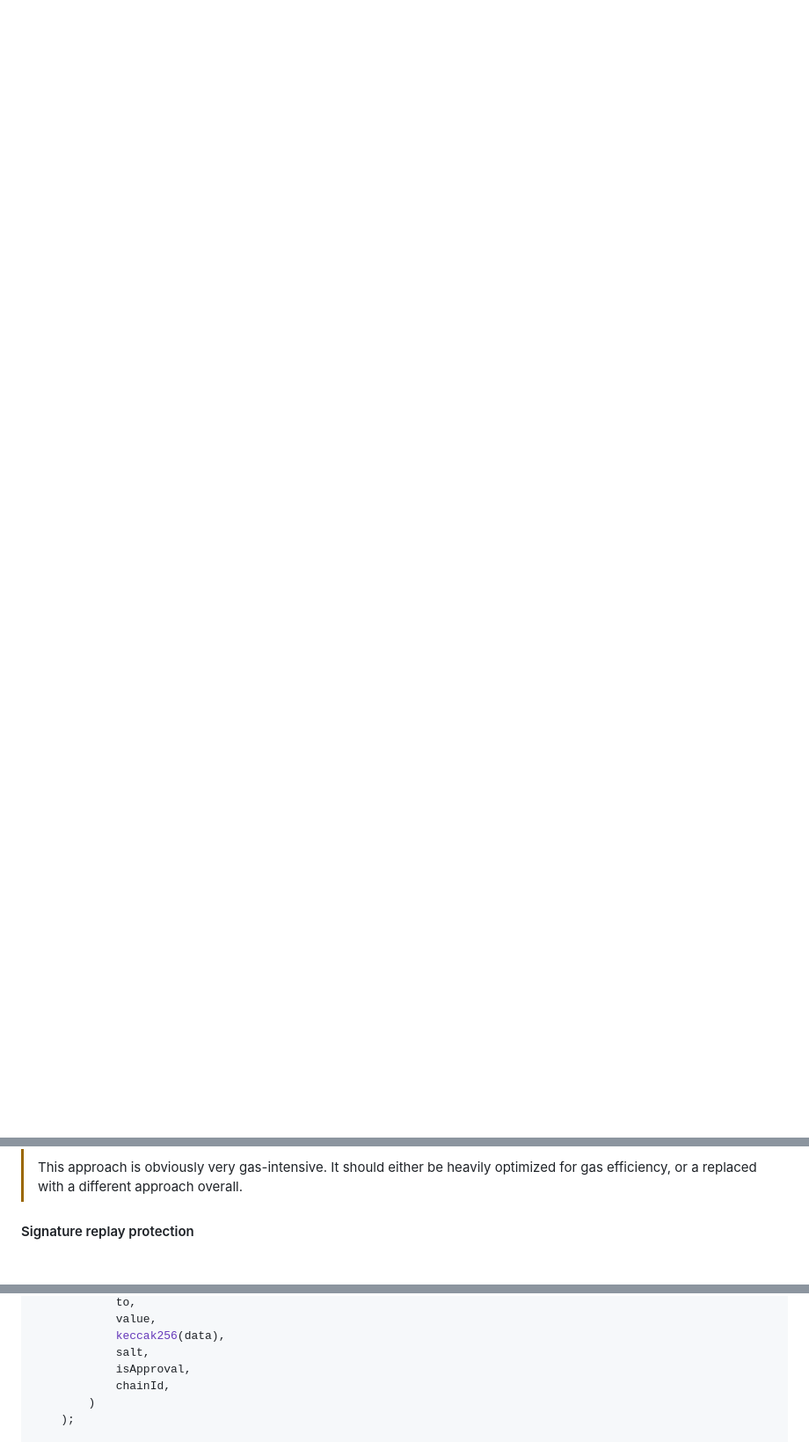
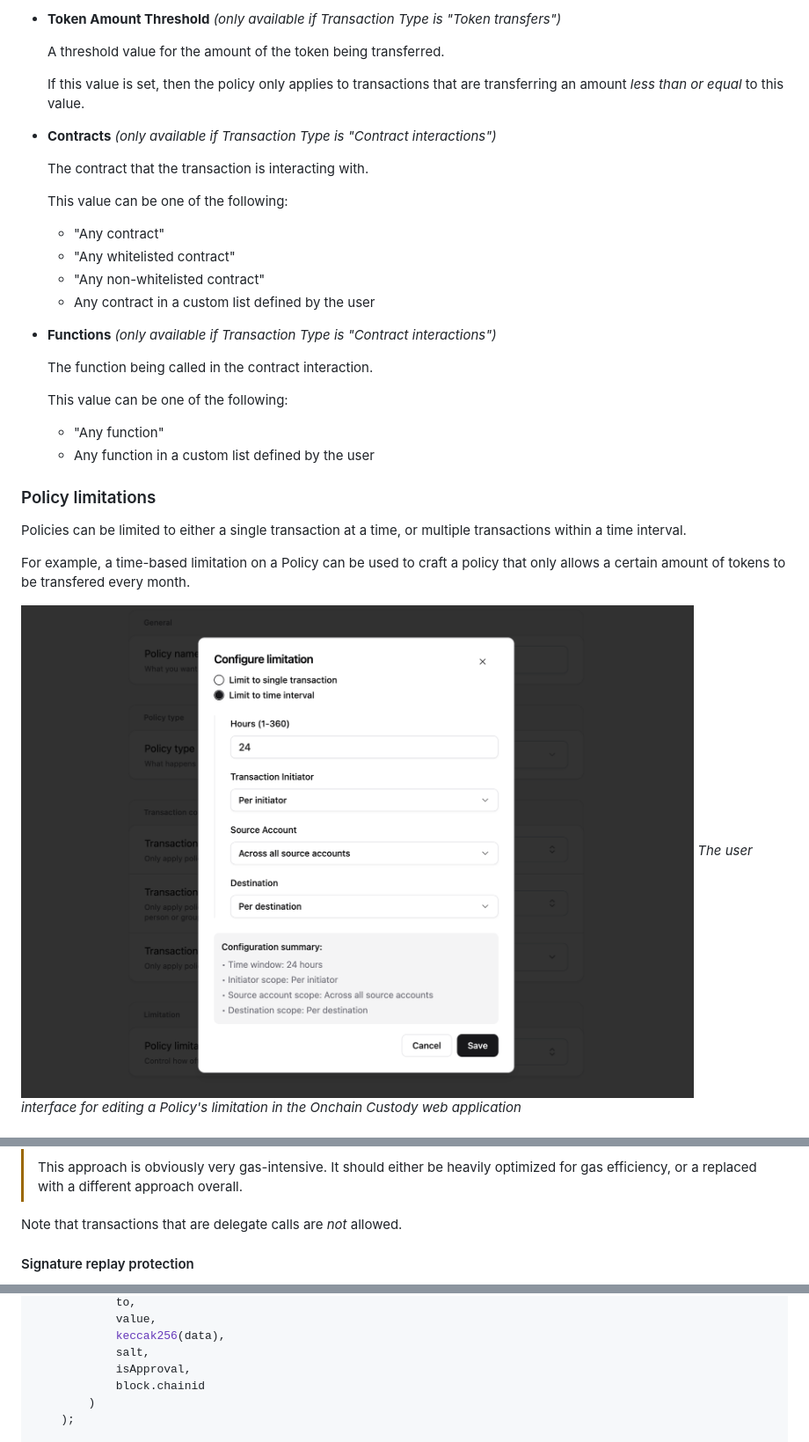
Before and after one commit to OnChainDen/mls-contracts, a Markdown page: README.md, 3 parts joined by grey strips. Shown at 88% size. Drawn GitHub-style; pictures changed too: docs/images/OnchainCustodyDemoPolicyLimitationsScreenshot.png (added); blank space fills up the shorter version.

Commit message:
[FEAT] Update README

```diff
--- a/README.md
+++ b/README.md
@@ -94,0 +163,33 @@ TODO: @ittai Explain policies in depth. Outline all configurable parameters of a
+- **Token Amount Threshold** *(only available if  Transaction Type is "Token transfers")*
+
+    A threshold value for the amount of the token being transferred.
+
+    If this value is set, then the policy only applies to transactions that are transferring an amount *less than or equal* to this value.
+
+- **Contracts** *(only available if  Transaction Type is "Contract interactions")*
+
+    The contract that the transaction is interacting with.
+
+    This value can be one of the following:
+    - "Any contract"
+    - "Any whitelisted contract"
+    - "Any non-whitelisted contract"
+    - Any contract in a custom list defined by the user
+
+
+- **Functions** *(only available if  Transaction Type is "Contract interactions")*
+
+    The function being called in the contract interaction.
+
+    This value can be one of the following:
+    - "Any function"
+    - Any function in a custom list defined by the user
+
+### Policy limitations
+Policies can be limited to either a single transaction at a time, or multiple transactions within a time interval.
+
+For example, a time-based limitation on a Policy can be used to craft a policy that only allows a certain amount of tokens to be transfered every month.
+
+![User interface for editing a Policy's limitation](docs/images/OnchainCustodyDemoPolicyLimitationsScreenshot.png)
+*The user interface for editing a Policy's limitation in the Onchain Custody web application*
+
@@ -304,6 +422,7 @@ To determine who has permission to approve or reject a transaction, the `to`, `v
 >
 >This approach is obviously very gas-intensive. It should either be heavily optimized for gas efficiency, or a replaced with a different approach overall.
 
+Note that transactions that are delegate calls are *not* allowed.
 
 
 #### Signature replay protection
@@ -350,7 +469,7 @@ function _getTransactionHash(
             keccak256(data),
             salt,
             isApproval,
-            chainId,
+            block.chainid
         )
     );
 
```
Also changed, not shown: other parts of README.md (+86 -1 lines), docs/images/OnchainCustodyDemoPolicyOrderingScreenshot.png (added).
